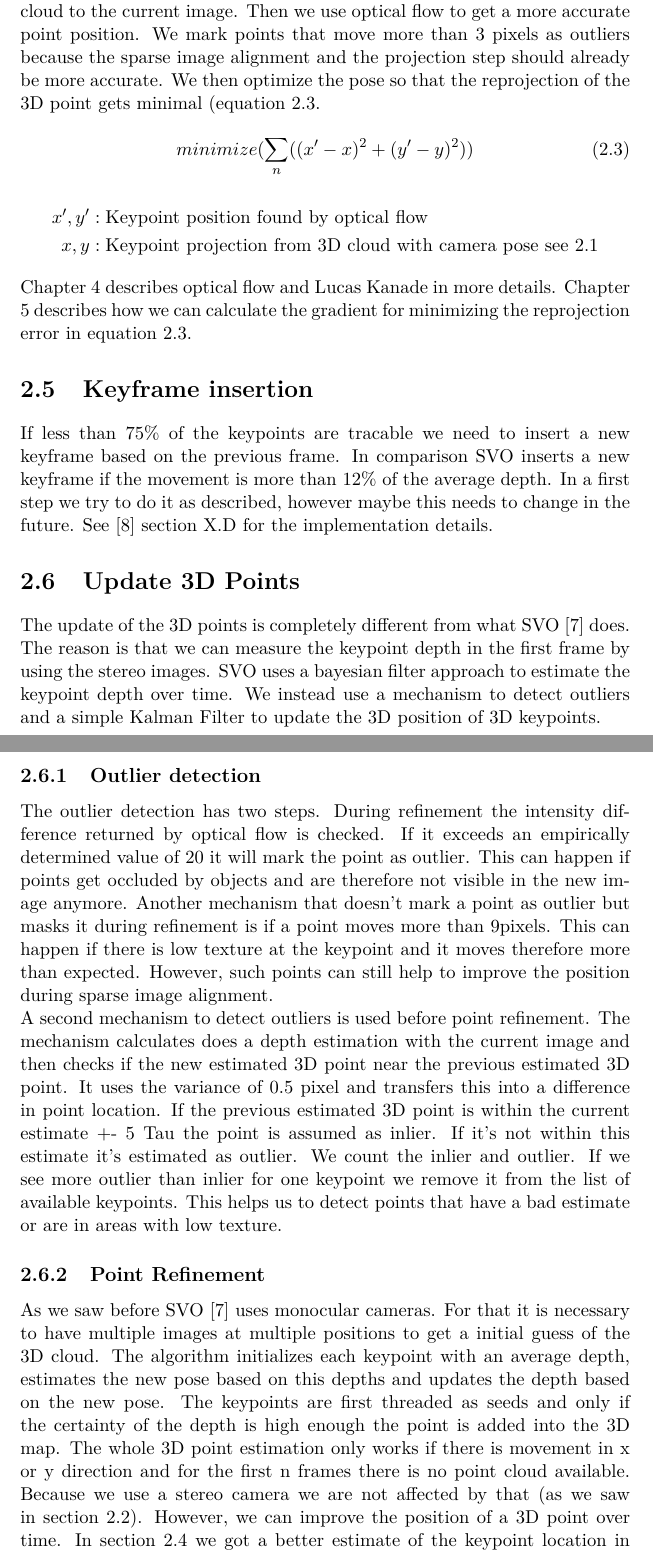
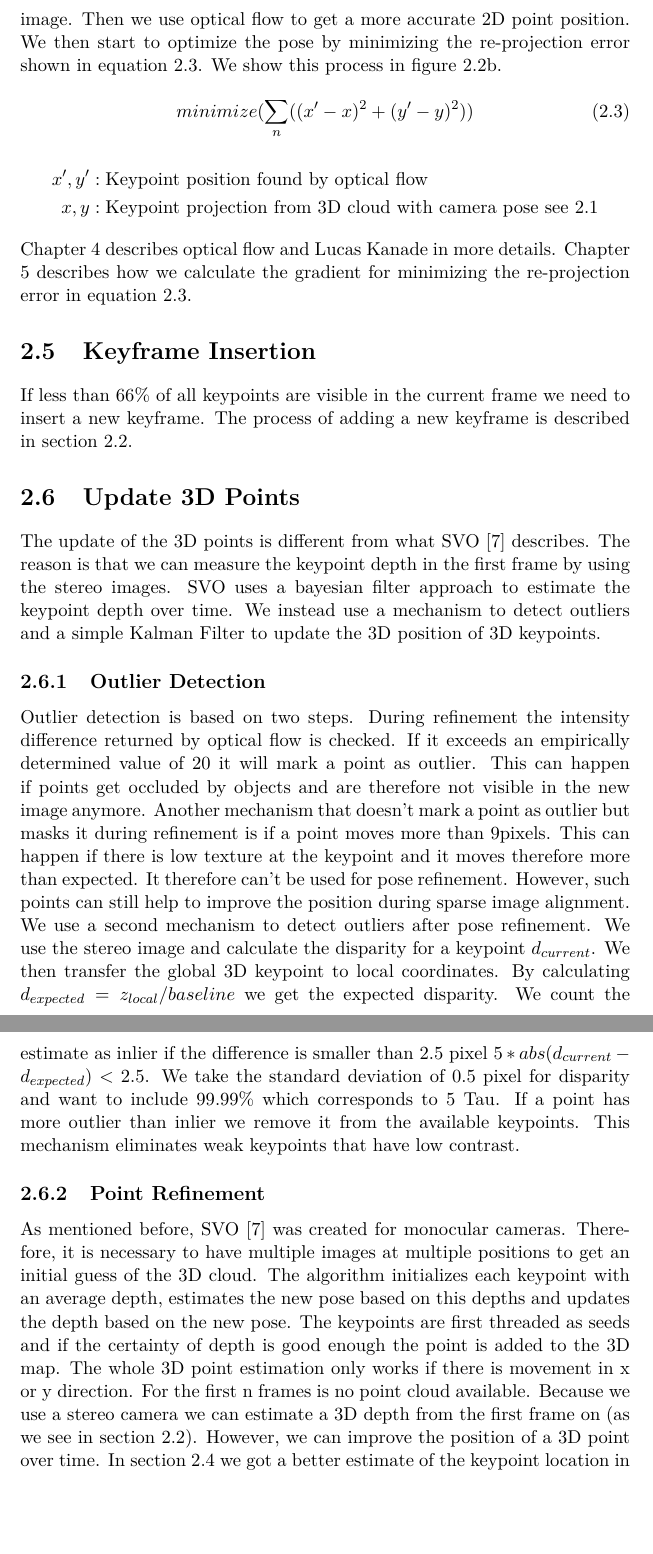
Before and after one commit to eichenberger/stereo-svo-slam, a LaTeX thesis (doc/doc.tex): two parts of pages 14 and 15 of 53 before the commit and two parts of pages 15 and 16 of 53 after it, joined at a grey line, cut so that both start at the same text, the shorter picture padded with empty space. Compiled offline with pdfLaTeX.

Commit message:
doc: update chapter SVO

```diff
--- a/doc/doc.tex
+++ b/doc/doc.tex
@@ -205,7 +217,7 @@ The SVO paper \cite{svo2} describes this step in section IV.A. By performing the
 
 \section{Pose Refinement}\label{sec:refinement}
 
-The refinement step is necessary to reduce the drift over time by using the keyframe where a keypoint has first been seen. First we use the inverse compositional Lucas Kanade algorithm to find the new position of the point in the current image. By using the pose of the sparse image alignment we can already get an estimate of the position by doing a projection of the 3D cloud to the current image. Then we use optical flow to get a more accurate point position. We mark points that move more than 3 pixels as outliers because the sparse image alignment and the projection step should already be more accurate. We then optimize the pose so that the reprojection of the 3D point gets minimal (equation \ref{eq:refinement_problem}.
+The refinement step is necessary to reduce the drift over time by using the keyframe where we first saw the keypoint. We use the inverse compositional Lucas Kanade algorithm to find an updated position of the point in the current image. We show this step in figure \ref{fig:pose_estimation}b. By using the pose from the sparse image alignment we get an estimate of the 2D point position in the current image by doing a projection from the 3D cloud to the current image. Then we use optical flow to get a more accurate 2D point position. We then start to optimize the pose by minimizing the re-projection error shown in equation \ref{eq:refinement_problem}. We show this process in figure \ref{fig:pose_estimation}b.
 
 \begin{equation}\label{eq:refinement_problem}
   minimize(\sum_n ((x'-x)^2+(y'-y)^2))
@@ -215,21 +227,21 @@ The refinement step is necessary to reduce the drift over time by using the keyf
   x,y     &: \text{Keypoint projection from 3D cloud with camera pose see \ref{eq:camera_model}}
 \end{align*}
 
-Chapter \ref{ch:opt_flow} describes optical flow and Lucas Kanade in more details. Chapter \ref{ch:pose_refinement} describes how we can calculate the gradient for minimizing the reprojection error in equation \ref{eq:refinement_problem}.
+Chapter \ref{ch:opt_flow} describes optical flow and Lucas Kanade in more details. Chapter \ref{ch:pose_refinement} describes how we calculate the gradient for minimizing the re-projection error in equation \ref{eq:refinement_problem}.
 
-\section{Keyframe insertion}
-If less than 75\% of the keypoints are tracable we need to insert a new keyframe based on the previous frame. In comparison SVO inserts a new keyframe if the movement is more than 12\% of the average depth. In a first step we try to do it as described, however maybe this needs to change in the future. See \cite{svo2} section X.D for the implementation details.
+\section{Keyframe Insertion}
+If less than 66\% of all keypoints are visible in the current frame we need to insert a new keyframe. The process of adding a new keyframe is described in section \ref{sec:initialization}.
 
 \section{Update 3D Points}
 
-The update of the 3D points is completely different from what SVO \cite{svo} does. The reason is that we can measure the keypoint depth in the first frame by using the stereo images. SVO uses a bayesian filter approach to estimate the keypoint depth over time. We instead use a mechanism to detect outliers and a simple Kalman Filter to update the 3D position of 3D keypoints.
+The update of the 3D points is different from what SVO \cite{svo} describes. The reason is that we can measure the keypoint depth in the first frame by using the stereo images. SVO uses a bayesian filter approach to estimate the keypoint depth over time. We instead use a mechanism to detect outliers and a simple Kalman Filter to update the 3D position of 3D keypoints.
 
-\subsection{Outlier detection}
-The outlier detection has two steps. During refinement the intensity difference returned by optical flow is checked. If it exceeds an empirically determined value of 20 it will mark the point as outlier. This can happen if points get occluded by objects and are therefore not visible in the new image anymore. Another mechanism that doesn't mark a point as outlier but masks it during refinement is if a point moves more than 9pixels. This can happen if there is low texture at the keypoint and it moves therefore more than expected. However, such points can still help to improve the position during sparse image alignment.\\
-A second mechanism to detect outliers is used before point refinement. The mechanism calculates does a depth estimation with the current image and then checks if the new estimated 3D point near the previous estimated 3D point. It uses the variance of 0.5 pixel and transfers this into a difference in point location. If the previous estimated 3D point is within the current estimate +- 5 Tau the point is assumed as inlier. If it's not within this estimate it's estimated as outlier. We count the inlier and outlier. If we see more outlier than inlier for one keypoint we remove it from the list of available keypoints. This helps us to detect points that have a bad estimate or are in areas with low texture.
+\subsection{Outlier Detection}
+Outlier detection is based on two steps. During refinement the intensity difference returned by optical flow is checked. If it exceeds an empirically determined value of 20 it will mark a point as outlier. This can happen if points get occluded by objects and are therefore not visible in the new image anymore. Another mechanism that doesn't mark a point as outlier but masks it during refinement is if a point moves more than 9pixels. This can happen if there is low texture at the keypoint and it moves therefore more than expected. It therefore can't be used for pose refinement. However, such points can still help to improve the position during sparse image alignment.\\
+We use a second mechanism to detect outliers after pose refinement. We use the stereo image and calculate the disparity for a keypoint $d_{current}$. We then transfer the global 3D keypoint to local coordinates. By calculating $d_{expected}=z_{local}/baseline$ we get the expected disparity. We count the estimate as inlier if the difference is smaller than 2.5 pixel $5*abs(d_{current}-d_{expected})<2.5$. We take the standard deviation of 0.5 pixel for disparity and want to include 99.99\% which corresponds to 5 Tau. If a point has more outlier than inlier we remove it from the available keypoints. This mechanism eliminates weak keypoints that have low contrast.
 
 \subsection{Point Refinement}
-As we saw before SVO \cite{svo} uses monocular cameras. For that it is necessary to have multiple images at multiple positions to get a initial guess of the 3D cloud. The algorithm initializes each keypoint with an average depth, estimates the new pose based on this depths and updates the depth based on the new pose. The keypoints are first threaded as seeds and only if the certainty of the depth is high enough the point is added into the 3D map. The whole 3D point estimation only works if there is movement in x or y direction and for the first n frames there is no point cloud available. Because we use a stereo camera we are not affected by that (as we saw in section \ref{sec:initialization}). However, we can improve the position of a 3D point over time. In section \ref{sec:refinement} we got a better estimate of the keypoint location in the current image by using optical flow. We then refined the pose based on this information. However, because the 3D points are 100\% accurate we still have some error between the point found by optical flow and the point from the reprojection. If the camera moved more than the baseline of the camera we may profit from this movement to get a better estimate of the 3D position. We do this by using a Kalman filter with the update step shown in equation \ref{eq:point_refinement}. The measurement error is smaller the bigger the movement is. For the first measurement we know that the disparity has the size of the baseline of the camera. This means instead of $\sqrt{\Delta x^2+\Delta y^2}$ we just take the baseline in meter. Only the disparity has an approximate normal distribution. Therefore we can't predict the depth but the inverse depth based on the current measurement. This is why we use $z^{-1}$ in the formula.
+As mentioned before, SVO \cite{svo} was created for monocular cameras. Therefore, it is necessary to have multiple images at multiple positions to get an initial guess of the 3D cloud. The algorithm initializes each keypoint with an average depth, estimates the new pose based on this depths and updates the depth based on the new pose. The keypoints are first threaded as seeds and if the certainty of depth is good enough the point is added to the 3D map. The whole 3D point estimation only works if there is movement in x or y direction. For the first n frames is no point cloud available. Because we use a stereo camera we can estimate a 3D depth from the first frame on (as we see in section \ref{sec:initialization}). However, we can improve the position of a 3D point over time. In section \ref{sec:refinement} we got a better estimate of the keypoint location in the current image by using optical flow. We then refined the pose based on this information. However, because the 3D points are not exactly accurate we still have an error between the point found by optical flow and the point found by re-projection. If the camera moves more than the baseline of the camera we profit from this movement to get a better estimate of the 3D position. We do this by using a Kalman filter with the update step shown in equation \ref{eq:point_refinement}. The measurement error is smaller the bigger the movement is. For the first measurement we know that the disparity has the size of the baseline of the camera. This means instead of $\sqrt{\Delta x^2+\Delta y^2}$ we just take the baseline in meter. The disparity has a close to normal distribution. Therefore, we use the inverse depth to update our Kalman filter. This is why we use $z^{-1}$ in the formula.
 \begin{equation}\label{eq:point_refinement}
   \begin{gathered}
     z^{-1}(t)=z(t-1)+w(t)\\
```
Also changed, not shown: doc/doc.tex (32 more changed lines).
